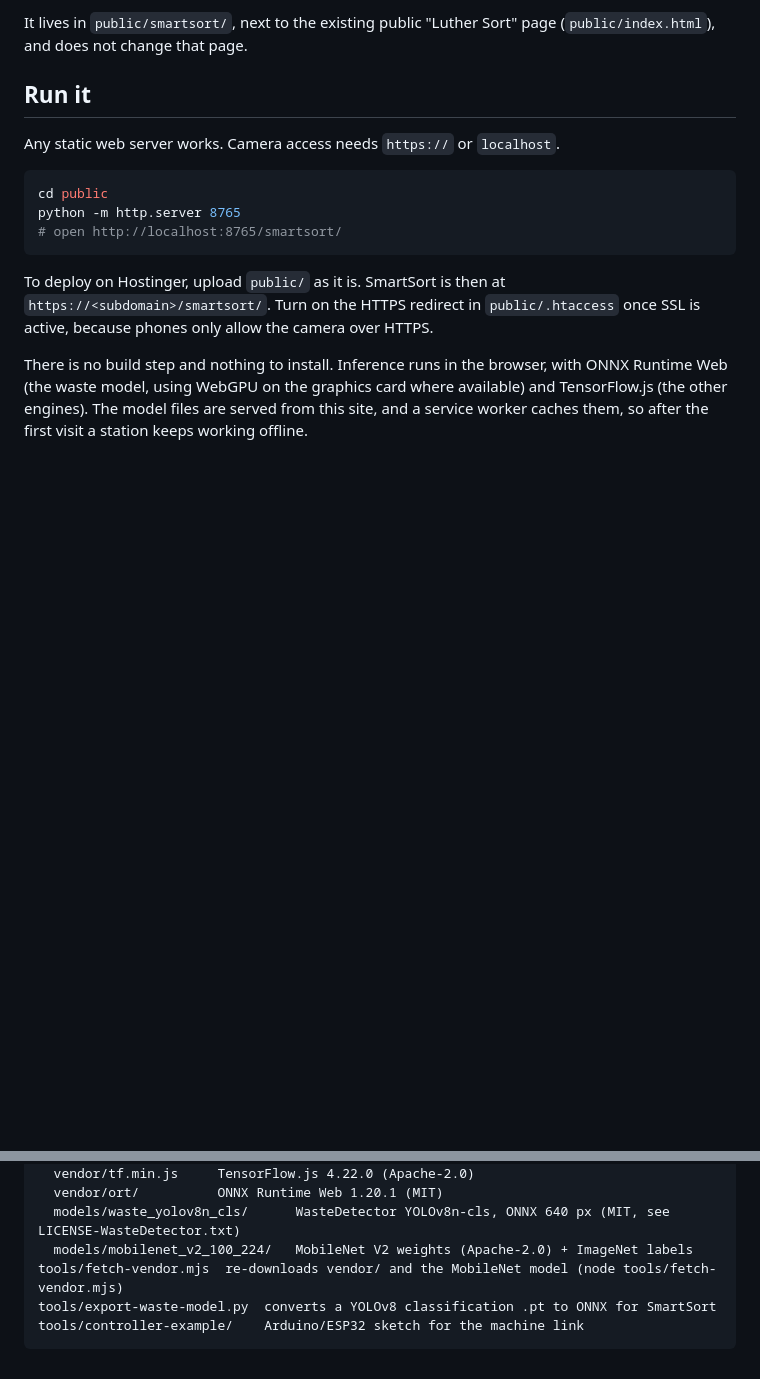
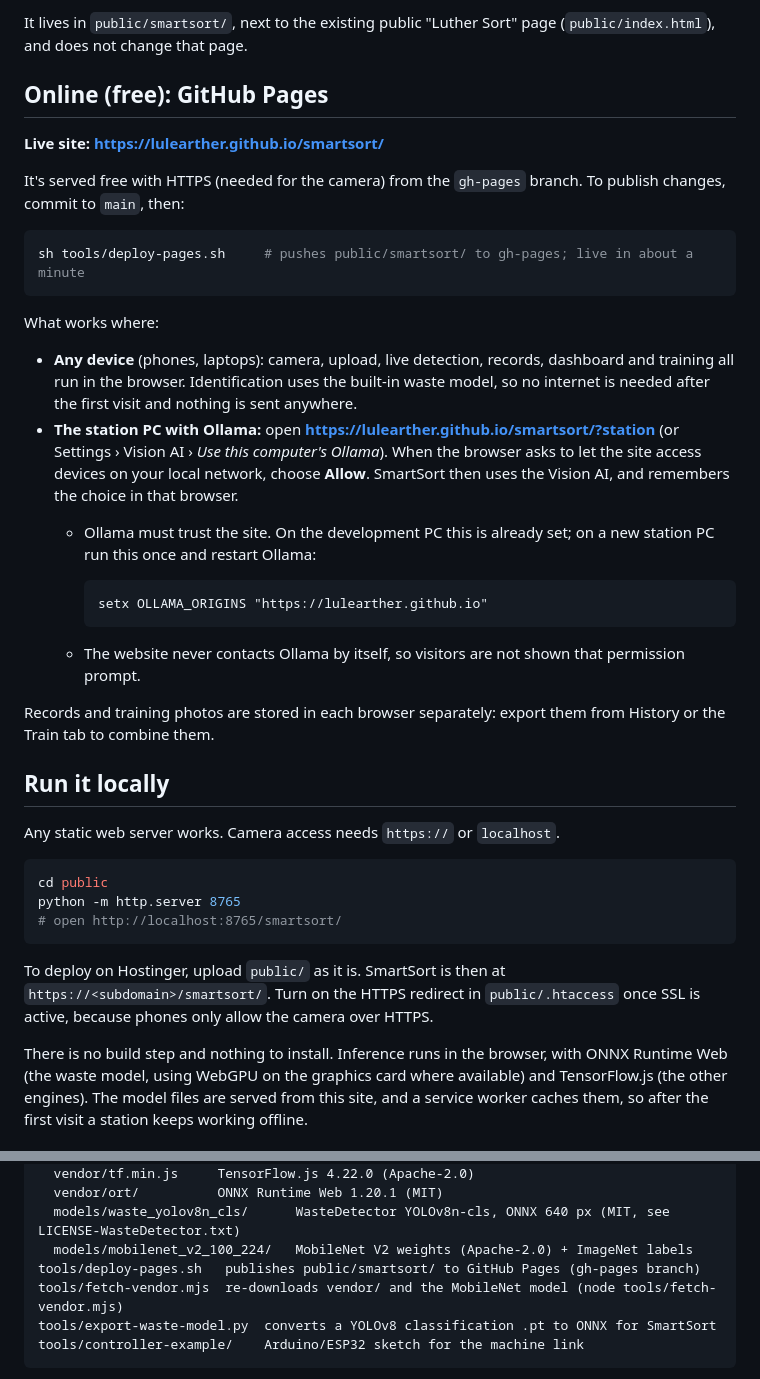
Before and after one commit to LuleArther/smartsort, a Markdown page: README.md, 2 parts joined by grey strips. Drawn GitHub-style; blank space fills up the shorter version.

Commit message:
README: free hosting on GitHub Pages and connecting the station's Ollama
Co-Authored-By: Claude Opus 5.5 <noreply@anthropic.com>

````diff
--- a/README.md
+++ b/README.md
@@ -6,7 +6,31 @@ An operator shows one item to a camera, or uploads a photo. SmartSort predicts t
 
 It lives in `public/smartsort/`, next to the existing public "Luther Sort" page (`public/index.html`), and does not change that page.
 
-## Run it
+## Online (free): GitHub Pages
+
+**Live site: https://lulearther.github.io/smartsort/**
+
+It's served free with HTTPS (needed for the camera) from the `gh-pages` branch. To publish changes, commit to `main`, then:
+
+```sh
+sh tools/deploy-pages.sh     # pushes public/smartsort/ to gh-pages; live in about a minute
+```
+
+What works where:
+
+- **Any device** (phones, laptops): camera, upload, live detection, records, dashboard and training all run in the browser. Identification uses the built-in waste model, so no internet is needed after the first visit and nothing is sent anywhere.
+- **The station PC with Ollama:** open **https://lulearther.github.io/smartsort/?station** (or Settings › Vision AI › *Use this computer's Ollama*). When the browser asks to let the site access devices on your local network, choose **Allow**. SmartSort then uses the Vision AI, and remembers the choice in that browser.
+  - Ollama must trust the site. On the development PC this is already set; on a new station PC run this once and restart Ollama:
+
+    ```bat
+    setx OLLAMA_ORIGINS "https://lulearther.github.io"
+    ```
+
+  - The website never contacts Ollama by itself, so visitors are not shown that permission prompt.
+
+Records and training photos are stored in each browser separately: export them from History or the Train tab to combine them.
+
+## Run it locally
 
 Any static web server works. Camera access needs `https://` or `localhost`.
 
@@ -158,6 +182,7 @@ public/smartsort/
   vendor/ort/          ONNX Runtime Web 1.20.1 (MIT)
   models/waste_yolov8n_cls/      WasteDetector YOLOv8n-cls, ONNX 640 px (MIT, see LICENSE-WasteDetector.txt)
   models/mobilenet_v2_100_224/   MobileNet V2 weights (Apache-2.0) + ImageNet labels
+tools/deploy-pages.sh   publishes public/smartsort/ to GitHub Pages (gh-pages branch)
 tools/fetch-vendor.mjs  re-downloads vendor/ and the MobileNet model (node tools/fetch-vendor.mjs)
 tools/export-waste-model.py  converts a YOLOv8 classification .pt to ONNX for SmartSort
 tools/controller-example/    Arduino/ESP32 sketch for the machine link
````
